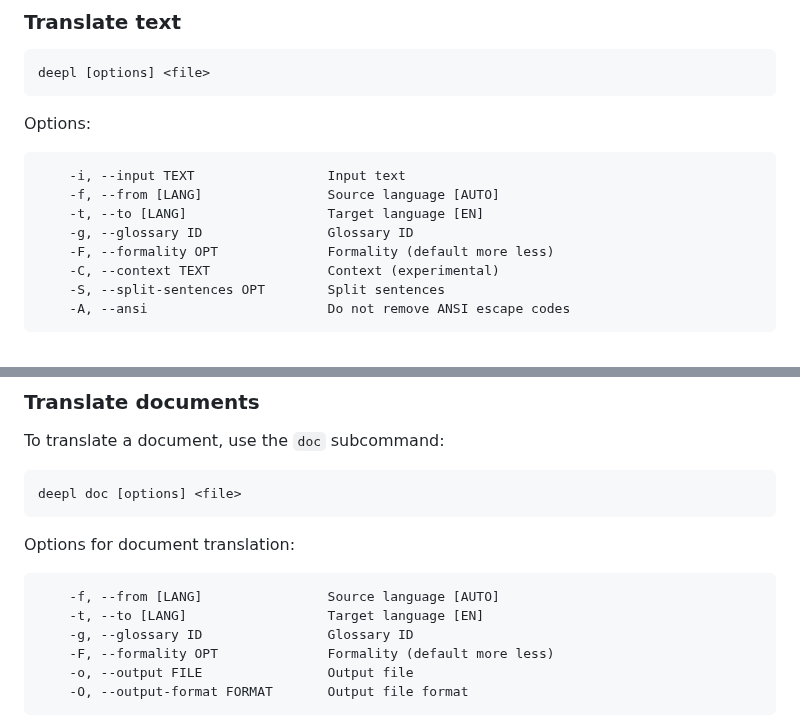
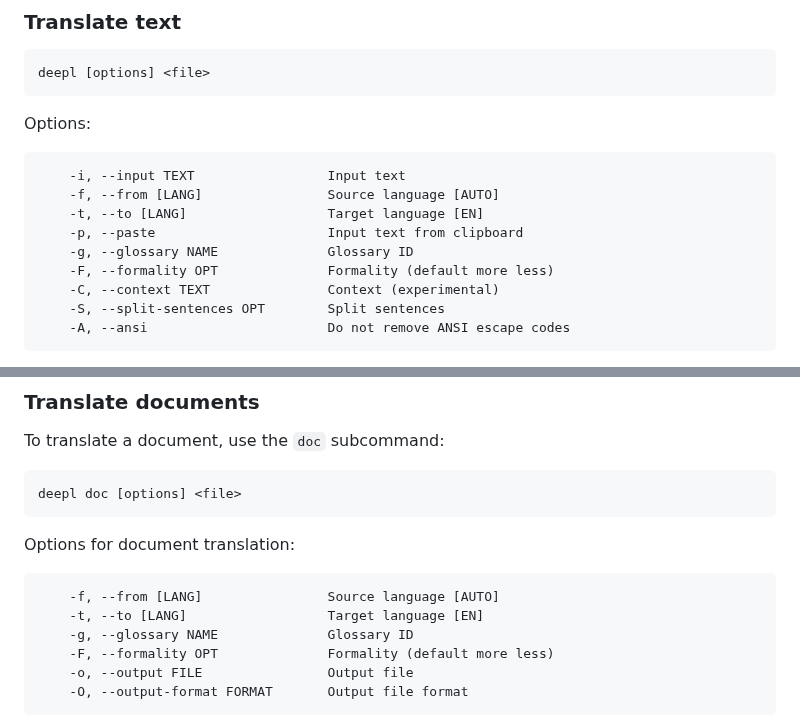
Before and after one commit to kojix2/deepl-cli, a Markdown page: README.md, 2 parts joined by grey strips. Drawn GitHub-style.

````diff
--- a/README.md
+++ b/README.md
@@ -60,7 +60,8 @@ Options:
     -i, --input TEXT                 Input text
     -f, --from [LANG]                Source language [AUTO]
     -t, --to [LANG]                  Target language [EN]
-    -g, --glossary ID                Glossary ID
+    -p, --paste                      Input text from clipboard
+    -g, --glossary NAME              Glossary ID
     -F, --formality OPT              Formality (default more less)
     -C, --context TEXT               Context (experimental)
     -S, --split-sentences OPT        Split sentences
@@ -82,7 +83,7 @@ Options for document translation:
 ```txt
     -f, --from [LANG]                Source language [AUTO]
     -t, --to [LANG]                  Target language [EN]
-    -g, --glossary ID                Glossary ID
+    -g, --glossary NAME              Glossary ID
     -F, --formality OPT              Formality (default more less)
     -o, --output FILE                Output file
     -O, --output-format FORMAT       Output file format
````
Also changed, not shown: other parts of README.md (+32 -7 lines).
